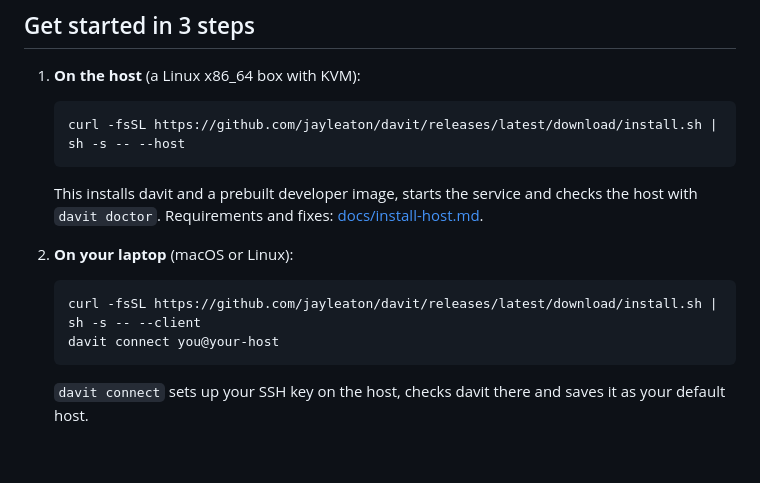
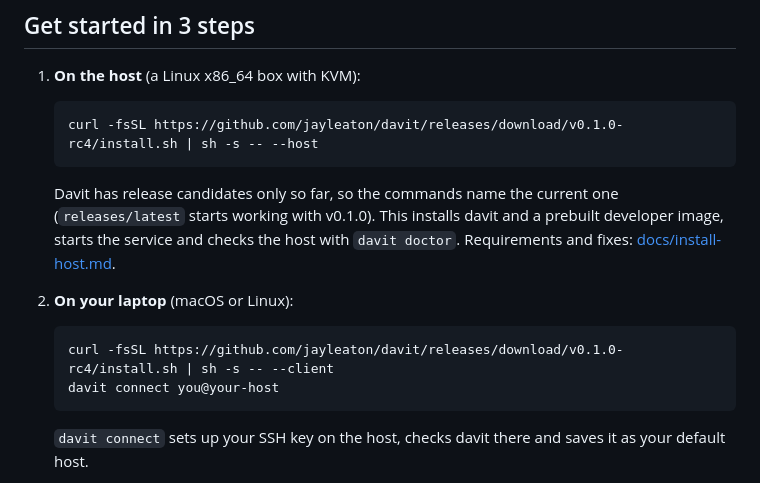
Before and after one commit to jayleaton/davit, a Markdown page: README.md, the part around the change. Rendered like a GitHub page; blank space fills up the shorter version.

Commit message:
docs: install commands name v0.1.0-rc4 while there are only prereleases

````diff
--- a/README.md
+++ b/README.md
@@ -16,16 +16,17 @@ AppArmor setting). The installer prints exactly what to run and runs it only if
 1. **On the host** (a Linux x86_64 box with KVM):
 
    ```sh
-   curl -fsSL https://github.com/jayleaton/davit/releases/latest/download/install.sh | sh -s -- --host
+   curl -fsSL https://github.com/jayleaton/davit/releases/download/v0.1.0-rc4/install.sh | sh -s -- --host
    ```
 
-   This installs davit and a prebuilt developer image, starts the service and checks the host with
+   Davit has release candidates only so far, so the commands name the current one (`releases/latest` starts
+   working with v0.1.0). This installs davit and a prebuilt developer image, starts the service and checks the host with
    `davit doctor`. Requirements and fixes: [docs/install-host.md](docs/install-host.md).
 
 2. **On your laptop** (macOS or Linux):
 
    ```sh
-   curl -fsSL https://github.com/jayleaton/davit/releases/latest/download/install.sh | sh -s -- --client
+   curl -fsSL https://github.com/jayleaton/davit/releases/download/v0.1.0-rc4/install.sh | sh -s -- --client
    davit connect you@your-host
    ```
 
````
Also changed, not shown: docs/install-host.md (+2 -2 lines), docs/quickstart.md (+2 -2 lines).
